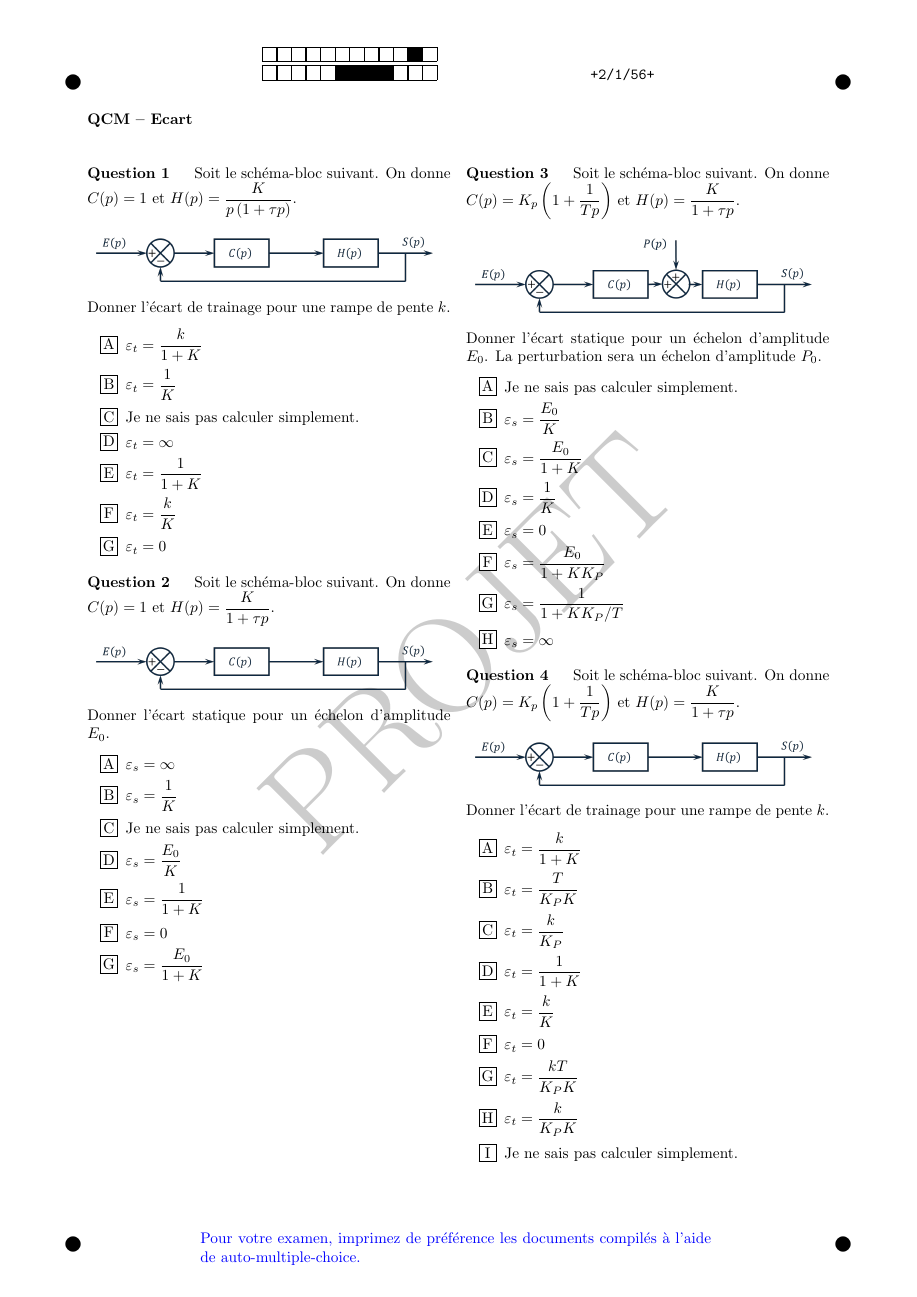
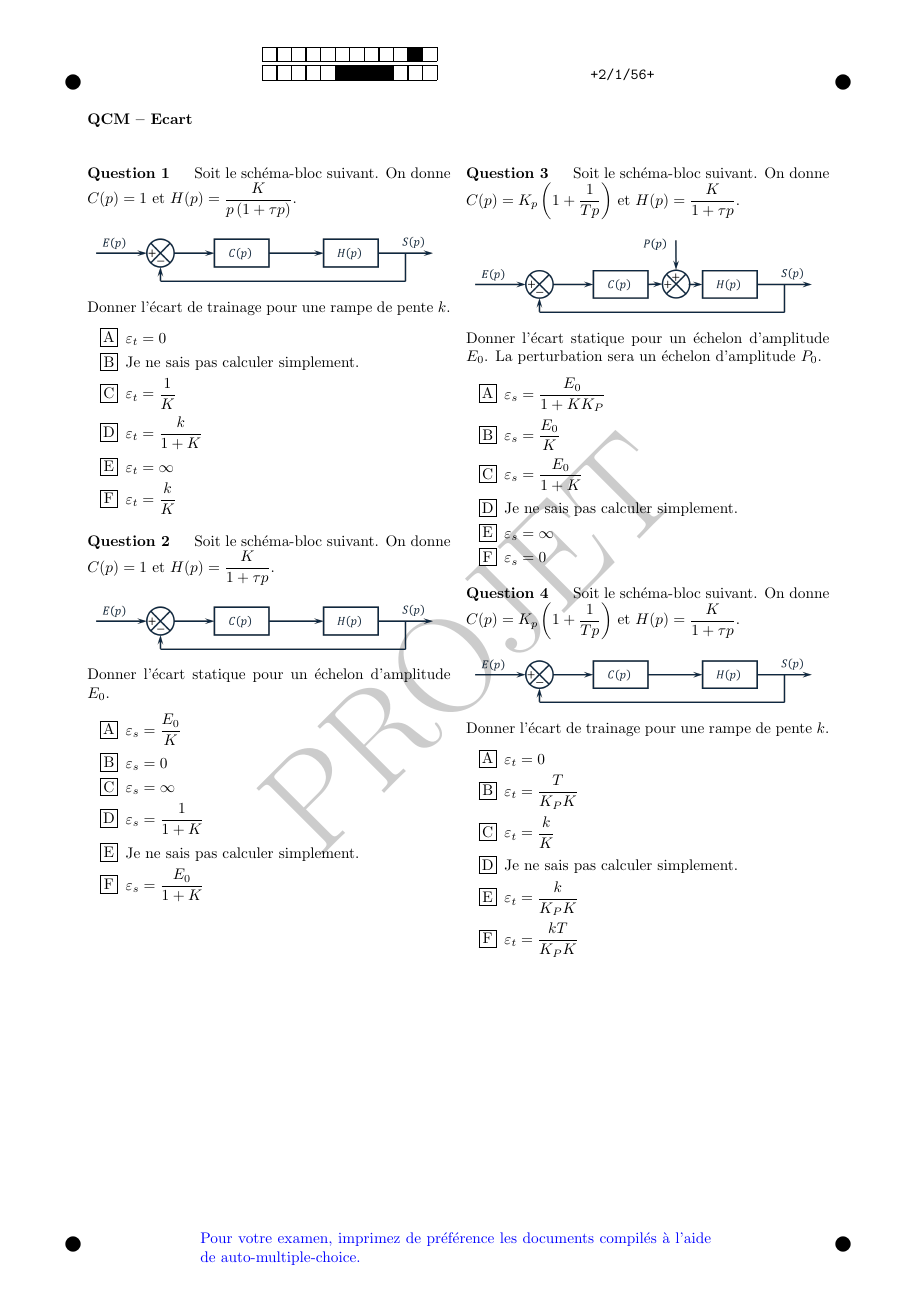
Before and after one commit to xpessoles/QCM_AMC_Questions, a LaTeX document (compil/06_QCM_ecart.tex, which reads Banque_SI/06_ecart_statique_trainage/06_ecart_statique_trainage.tex): page 5 of 8. Compiled offline with pdfLaTeX.

Commit message:
Update 06_ecart_statique_trainage.tex

```diff
--- a/Banque_SI/06_ecart_statique_trainage/06_ecart_statique_trainage.tex
+++ b/Banque_SI/06_ecart_statique_trainage/06_ecart_statique_trainage.tex
@@ -11,7 +11,7 @@ Soit le schéma-bloc suivant. On donne $C(p)=1$ et $H(p) = \dfrac{K}{1+\tau p}$.
 	\mauvaise {$\varepsilon_s = \infty$}
 	\mauvaise{$\varepsilon_s = \dfrac{1}{1+K}$}
 	\mauvaise{$\varepsilon_s = \dfrac{E_0}{K}$}
-	\mauvaise{$\varepsilon_s = \dfrac{1}{K}$}
+	%\mauvaise{$\varepsilon_s = \dfrac{1}{K}$}
 	\mauvaise{Je ne sais pas calculer simplement.}
 	\end{reponses}
 
@@ -26,7 +26,7 @@ Soit le schéma-bloc suivant. On donne $C(p)=1$ et $H(p) = \dfrac{K}{1+\tau p}$.
 	Donner l'écart de trainage pour une rampe de pente $k$.
 	\begin{reponses}
 	\bonne      {$\varepsilon_t = \infty$}
-	\mauvaise {$\varepsilon_t = \dfrac{k}{1+K}$}
+	%\mauvaise {$\varepsilon_t = \dfrac{k}{1+K}$}
 	\mauvaise {$\varepsilon_t = 0$}
 	\mauvaise {$\varepsilon_t = \dfrac{1}{1+K}$}
 	\mauvaise {$\varepsilon_t = \dfrac{k}{K}$}
@@ -47,9 +47,9 @@ Soit le schéma-bloc suivant. On donne $C(p)=K_p \left(1+\dfrac{1}{Tp}\right)$ e
 	\mauvaise {$\varepsilon_s = \dfrac{E_0}{1+K}$}
             \mauvaise {$\varepsilon_s = \dfrac{E_0}{1+KK_P}$}
 	\mauvaise {$\varepsilon_s = \infty$}
-	\mauvaise{$\varepsilon_s = \dfrac{1}{1+KK_P/T}$}
+	%\mauvaise{$\varepsilon_s = \dfrac{1}{1+KK_P/T}$}
 	\mauvaise{$\varepsilon_s = \dfrac{E_0}{K}$}
-	\mauvaise{$\varepsilon_s = \dfrac{1}{K}$}
+	%\mauvaise{$\varepsilon_s = \dfrac{1}{K}$}
 	\mauvaise{Je ne sais pas calculer simplement.}
 	\end{reponses}
 \end{question}\\}
@@ -65,12 +65,12 @@ Soit le schéma-bloc suivant. On donne $C(p)=K_p \left(1+\dfrac{1}{Tp}\right)$ e
 	Donner l'écart de trainage pour une rampe de pente $k$.
 	\begin{reponses}
 	\bonne{$\varepsilon_t = \dfrac{kT}{K_P K}$}
-	\mauvaise {$\varepsilon_t = \dfrac{k}{K_P}$}
+	%\mauvaise {$\varepsilon_t = \dfrac{k}{K_P}$}
 	\mauvaise {$\varepsilon_t = \dfrac{k}{K_P K}$}
 	\mauvaise {$\varepsilon_t = 0$}
            \mauvaise {$\varepsilon_t = \dfrac{T}{K_P K}$}
-	\mauvaise{$\varepsilon_t = \dfrac{1}{1+K}$}
-	\mauvaise{$\varepsilon_t = \dfrac{k}{1+K}$}
+	%\mauvaise{$\varepsilon_t = \dfrac{1}{1+K}$}
+	%\mauvaise{$\varepsilon_t = \dfrac{k}{1+K}$}
 	\mauvaise{$\varepsilon_t = \dfrac{k}{K}$}
 	\mauvaise{Je ne sais pas calculer simplement.}
 	\end{reponses}
@@ -89,7 +89,7 @@ Soit le schéma-bloc suivant. On donne $C(p)=1$ et $H(p) = \dfrac{K}{1+\tau p}$.
 	\mauvaise {$\varepsilon_s = \infty$}
 	\mauvaise{$\varepsilon_s = \dfrac{E_0}{1+K}$}
 	\mauvaise{$\varepsilon_s = \dfrac{P_0}{1+K}$}
-	\mauvaise{$\varepsilon_s = \dfrac{1}{K}$}
+	%\mauvaise{$\varepsilon_s = \dfrac{1}{K}$}
 	\bonne{Je ne sais pas calculer simplement.}
 	\end{reponses}
 
@@ -107,7 +107,7 @@ Soit le schéma-bloc suivant. On donne $C(p)=1$ et $H(p) = \dfrac{K}{1+\tau p}$.
 	\mauvaise {$\varepsilon_t = \dfrac{k}{1+K}$}
 	\mauvaise {$\varepsilon_t = 0$}
 	\mauvaise {$\varepsilon_t = \dfrac{1}{1+K}$}
-	\mauvaise {$\varepsilon_t = \dfrac{E_0}{1+K} + \dfrac{k}{1+K}$}
+	%\mauvaise {$\varepsilon_t = \dfrac{E_0}{1+K} + \dfrac{k}{1+K}$}
 	\mauvaise {$\varepsilon_t = \dfrac{1}{K}$}
 	\bonne {Je ne sais pas calculer simplement.}
 	\end{reponses}
@@ -125,9 +125,9 @@ Soit le schéma-bloc suivant. On donne $C(p)=K_p \left(1+\dfrac{1}{Tp}\right)$ e
 	\mauvaise {$\varepsilon_s = \dfrac{E_0}{1+K}$}
             \mauvaise {$\varepsilon_s = \dfrac{E_0}{1+KK_P}$}
 	\mauvaise {$\varepsilon_s = \infty$}
-	\mauvaise{$\varepsilon_s = \dfrac{1}{1+KK_P/T}$}
+	%\mauvaise{$\varepsilon_s = \dfrac{1}{1+KK_P/T}$}
 	\mauvaise{$\varepsilon_s = \dfrac{E_0}{K}$}
-	\mauvaise{$\varepsilon_s = \dfrac{1}{K}$}
+	%\mauvaise{$\varepsilon_s = \dfrac{1}{K}$}
 	\mauvaise{Je ne sais pas calculer simplement.}
 	\end{reponses}
 \end{question}\\}
@@ -165,7 +165,7 @@ Soit le schéma-bloc suivant. On donne $C(p)=1$ et $H(p) = \dfrac{K}{p\left(1+\t
 	\mauvaise {$\varepsilon_s = \infty$}
 	\mauvaise{$\varepsilon_s = \dfrac{1}{1+K}$}
 	\mauvaise{$\varepsilon_s = \dfrac{E_0}{K}$}
-	\mauvaise{$\varepsilon_s = \dfrac{1}{K}$}
+	%\mauvaise{$\varepsilon_s = \dfrac{1}{K}$}
 	\mauvaise{Je ne sais pas calculer simplement.}
 	\end{reponses}
 
@@ -182,7 +182,7 @@ Soit le schéma-bloc suivant. On donne $C(p)=1$ et $H(p) = \dfrac{K}{p\left(1+\t
 	\mauvaise  {$\varepsilon_t = \infty$}
 	\mauvaise {$\varepsilon_t = \dfrac{k}{1+K}$}
 	\mauvaise {$\varepsilon_t = 0$}
-	\mauvaise {$\varepsilon_t = \dfrac{1}{1+K}$}
+	%\mauvaise {$\varepsilon_t = \dfrac{1}{1+K}$}
 	\bonne {$\varepsilon_t = \dfrac{k}{K}$}
 	\mauvaise {$\varepsilon_t = \dfrac{1}{K}$}
 	\mauvaise{Je ne sais pas calculer simplement.}
@@ -199,11 +199,11 @@ Soit le schéma-bloc suivant. On donne $C(p)=K_p \left(1+\dfrac{1}{Tp}\right)$ e
 	\begin{reponses}
 	\bonne{$\varepsilon_s = 0$}
 	\mauvaise {$\varepsilon_s = \dfrac{E_0}{1+K}$}
-            \mauvaise {$\varepsilon_s = \dfrac{E_0}{1+KK_P}$}
+           % \mauvaise {$\varepsilon_s = \dfrac{E_0}{1+KK_P}$}
 	\mauvaise {$\varepsilon_s = \infty$}
 	\mauvaise{$\varepsilon_s = \dfrac{1}{1+KK_P/T}$}
 	\mauvaise{$\varepsilon_s = \dfrac{E_0}{K}$}
-	\mauvaise{$\varepsilon_s = \dfrac{1}{K}$}
+	%\mauvaise{$\varepsilon_s = \dfrac{1}{K}$}
 	\mauvaise{Je ne sais pas calculer simplement.}
 	\end{reponses}
 \end{question}\\}
@@ -222,9 +222,9 @@ Soit le schéma-bloc suivant. On donne $C(p)=K_p \left(1+\dfrac{1}{Tp}\right)$ e
 	\mauvaise {$\varepsilon_t = \dfrac{k}{K_P}$}
 	\mauvaise {$\varepsilon_t = \dfrac{k}{K_P K}$}
 	\bonne {$\varepsilon_t = 0$}
-           \mauvaise {$\varepsilon_t = \dfrac{T}{K_P K}$}
-	\mauvaise{$\varepsilon_t = \dfrac{1}{1+K}$}
-	\mauvaise{$\varepsilon_t = \dfrac{k}{1+K}$}
+           %\mauvaise {$\varepsilon_t = \dfrac{T}{K_P K}$}
+	%\mauvaise{$\varepsilon_t = \dfrac{1}{1+K}$}
+	%\mauvaise{$\varepsilon_t = \dfrac{k}{1+K}$}
 	\mauvaise{$\varepsilon_t = \dfrac{k}{K}$}
 	\mauvaise{Je ne sais pas calculer simplement.}
 	\end{reponses}
@@ -238,7 +238,7 @@ Soit le schéma-bloc suivant. On donne $C(p)=1$ et $H(p) = \dfrac{K}{p\left(1+\t
 \end{center}
 	Donner l'écart statique pour un échelon d'amplitude $E_0$. La perturbation sera un échelon d'amplitude $P_0$.
 	\begin{reponses}
-	\mauvaise {$\varepsilon_s = \dfrac{E_0}{1+K}+\dfrac{P_0}{1+K}$}
+	%\mauvaise {$\varepsilon_s = \dfrac{E_0}{1+K}+\dfrac{P_0}{1+K}$}
 	\mauvaise {$\varepsilon_s = 0$}
 	\mauvaise {$\varepsilon_s = \infty$}
 	\mauvaise{$\varepsilon_s = \dfrac{E_0}{1+K}$}
@@ -261,7 +261,7 @@ Soit le schéma-bloc suivant. On donne $C(p)=1$ et $H(p) = \dfrac{K}{p\left(1+\t
 	\mauvaise {$\varepsilon_t = \dfrac{k}{1+K}$}
 	\mauvaise {$\varepsilon_t = 0$}
 	\mauvaise {$\varepsilon_t = \dfrac{1}{1+K}$}
-	\mauvaise {$\varepsilon_t = \dfrac{E_0}{1+K} + \dfrac{k}{1+K}$}
+	%\mauvaise {$\varepsilon_t = \dfrac{E_0}{1+K} + \dfrac{k}{1+K}$}
 	\mauvaise {$\varepsilon_t = \dfrac{1}{K}$}
 	\bonne {Je ne sais pas calculer simplement.}
 	\end{reponses}
@@ -279,9 +279,9 @@ Soit le schéma-bloc suivant. On donne $C(p)=K_p \left(1+\dfrac{1}{Tp}\right)$ e
 	\mauvaise {$\varepsilon_s = \dfrac{E_0}{1+K}$}
             \mauvaise {$\varepsilon_s = \dfrac{E_0}{1+KK_P}$}
 	\mauvaise {$\varepsilon_s = \infty$}
-	\mauvaise{$\varepsilon_s = \dfrac{1}{1+KK_P/T}$}
+	%\mauvaise{$\varepsilon_s = \dfrac{1}{1+KK_P/T}$}
 	\mauvaise{$\varepsilon_s = \dfrac{E_0}{K}$}
-	\mauvaise{$\varepsilon_s = \dfrac{1}{K}$}
+	%\mauvaise{$\varepsilon_s = \dfrac{1}{K}$}
 	\mauvaise{Je ne sais pas calculer simplement.}
 	\end{reponses}
 \end{question}\\}
```
